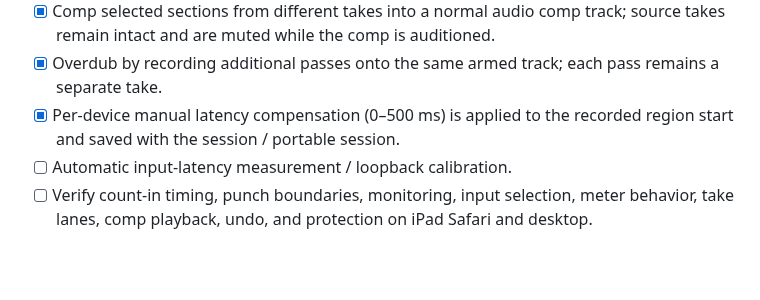
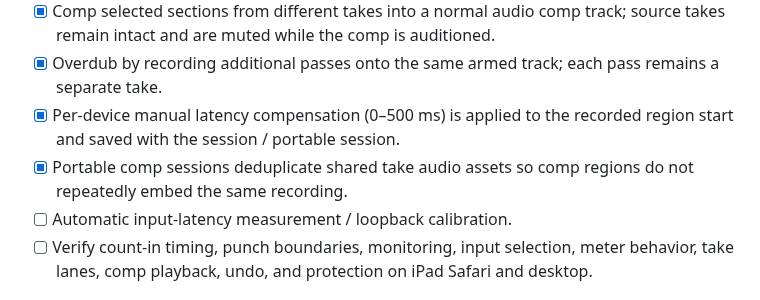
Before and after one commit to lambocityyachtclub-png/lambo-city-records, a Markdown page: STUDIO_EDIT_ROADMAP.md, the part around the change. Drawn GitHub-style; blank space fills up the shorter version.

Commit message:
Document portable comp audio asset deduplication

```diff
--- a/STUDIO_EDIT_ROADMAP.md
+++ b/STUDIO_EDIT_ROADMAP.md
@@ -44,6 +44,7 @@ This roadmap is the source of truth for the EDIT workspace build. Keep the appro
 - [x] Comp selected sections from different takes into a normal audio comp track; source takes remain intact and are muted while the comp is auditioned.
 - [x] Overdub by recording additional passes onto the same armed track; each pass remains a separate take.
 - [x] Per-device manual latency compensation (0–500 ms) is applied to the recorded region start and saved with the session / portable session.
+- [x] Portable comp sessions deduplicate shared take audio assets so comp regions do not repeatedly embed the same recording.
 - [ ] Automatic input-latency measurement / loopback calibration.
 - [ ] Verify count-in timing, punch boundaries, monitoring, input selection, meter behavior, take lanes, comp playback, undo, and protection on iPad Safari and desktop.
 
```
